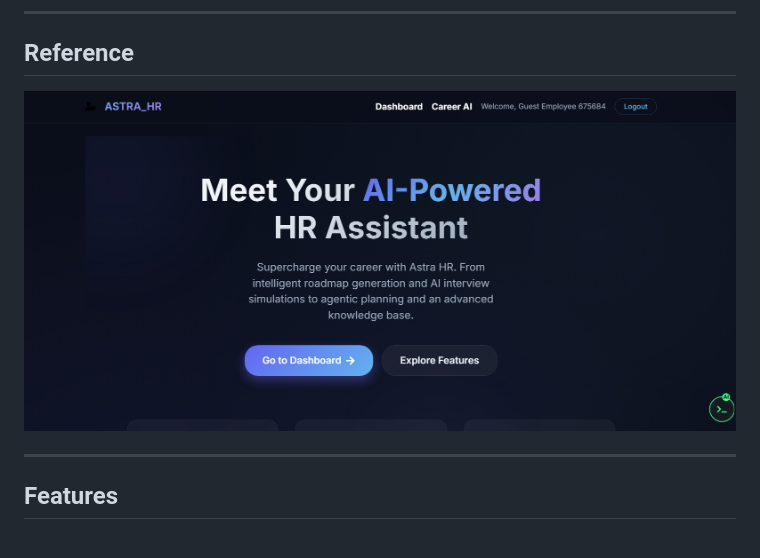
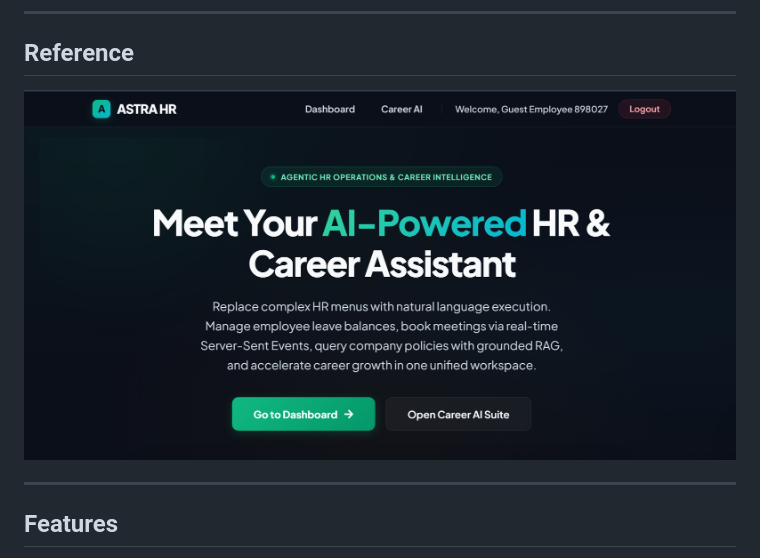
Before and after one commit to Sourabhpande532/AstraAIs, a Markdown page: README.md, the part around the change. GitHub-like rendering; pictures changed too: assets/landing.png (added).

Commit message:
docs: Update README.md and title

```diff
--- a/README.md
+++ b/README.md
@@ -45,7 +45,7 @@ npm run dev
 
 ## Reference
 
-![Astra HR Dashboard](/assets/dashboard.png)
+![Astra HR Dashboard](/assets/landing.png)
 
 ---
 
```
Also changed, not shown: 1 other file.
